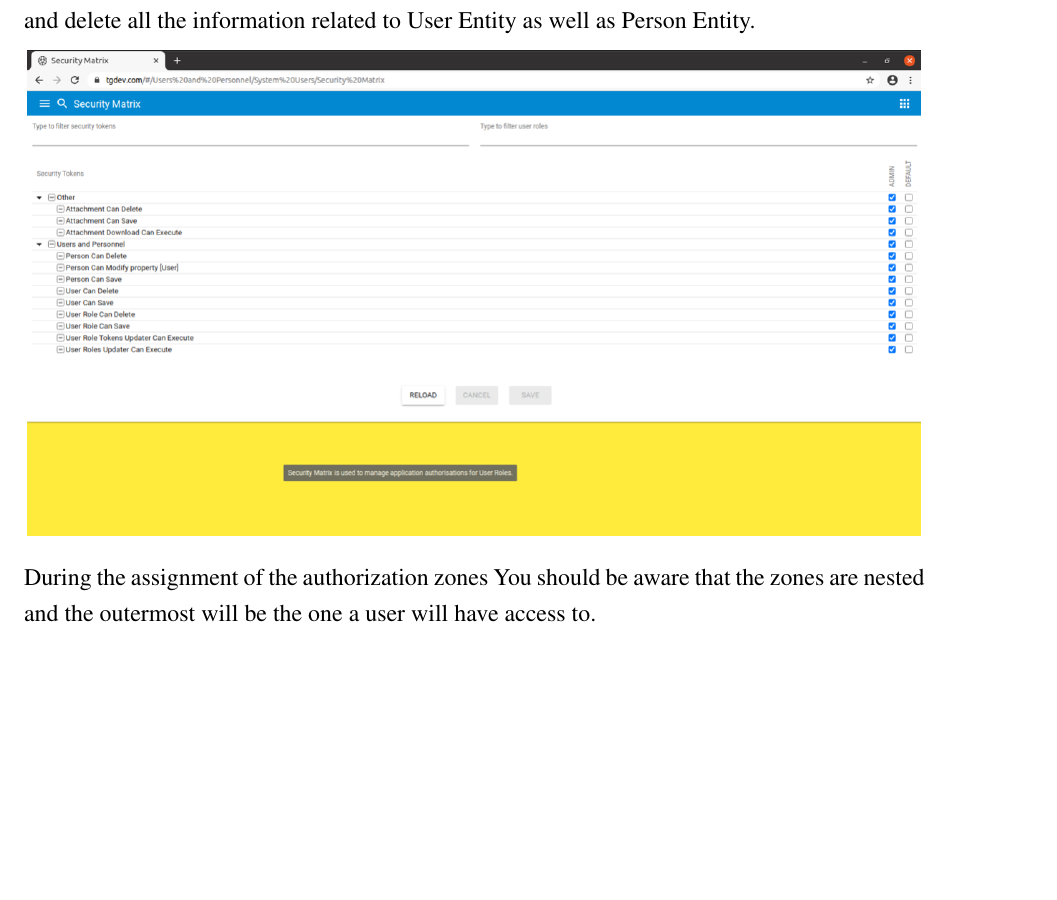
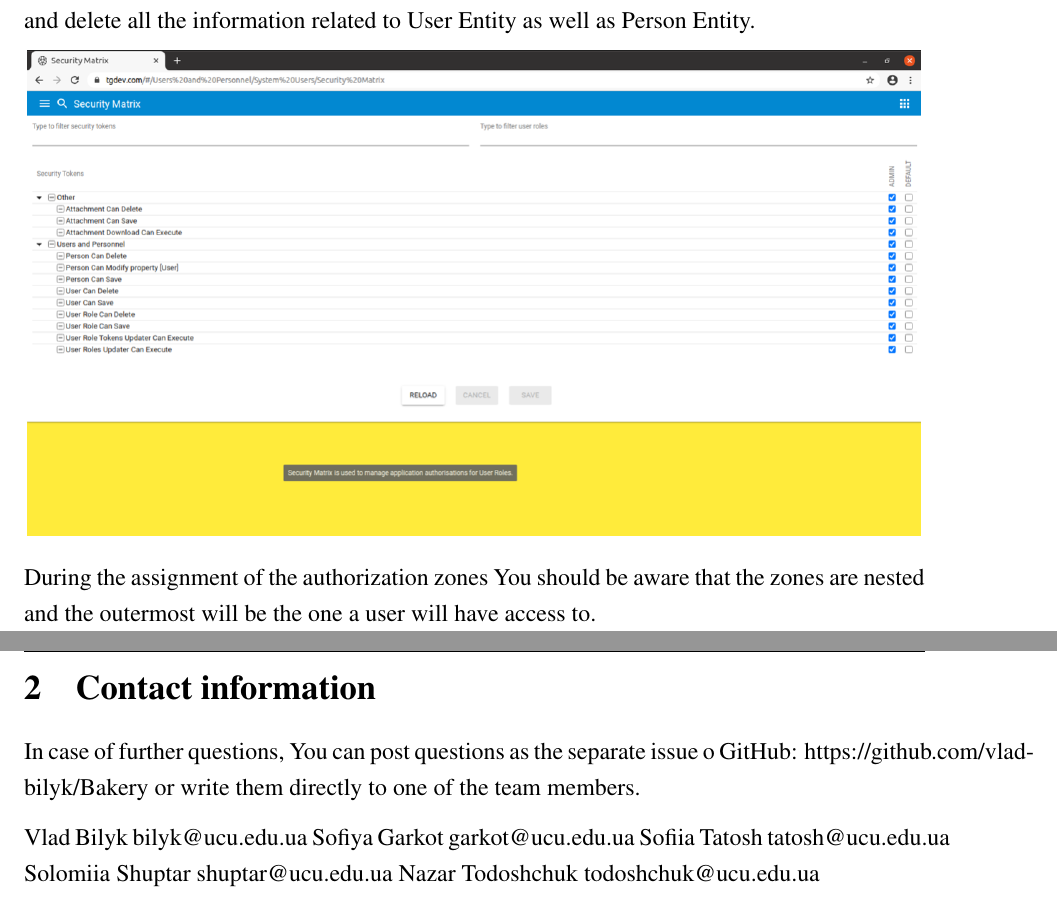
Before and after one commit to homedirectory/Bakery, a LaTeX document (doc/essay.tex, which reads doc/sections/00-toc/toc.tex): part of page 20 of 35 before the commit and two parts of pages 20 and 21 of 36 after it, the two joined at a grey line, cut so that both start at the same text, the shorter picture padded with empty space. Compiled offline with pdfLaTeX.

Commit message:
#35 Added contact information section.

```diff
--- a/doc/sections/00-toc/toc.tex
+++ b/doc/sections/00-toc/toc.tex
@@ -343,3 +343,12 @@ The tokens do not enable the action by themself. A User has a particular role th
 \includegraphics[width=\textwidth]{sections/01-chapter/images/system5.png}
 
 During the assignment of the authorization zones You should be aware that the zones are nested and the outermost will be the one a user will have access to.
+
+\section{Contact information}
+In case of further questions, You can post questions as the separate issue o GitHub: https://github.com/vlad-bilyk/Bakery or write them directly to one of the team members.
+
+Vlad Bilyk bilyk@ucu.edu.ua
+Sofiya Garkot garkot@ucu.edu.ua
+Sofiia Tatosh tatosh@ucu.edu.ua
+Solomiia Shuptar shuptar@ucu.edu.ua
+Nazar Todoshchuk todoshchuk@ucu.edu.ua
```
